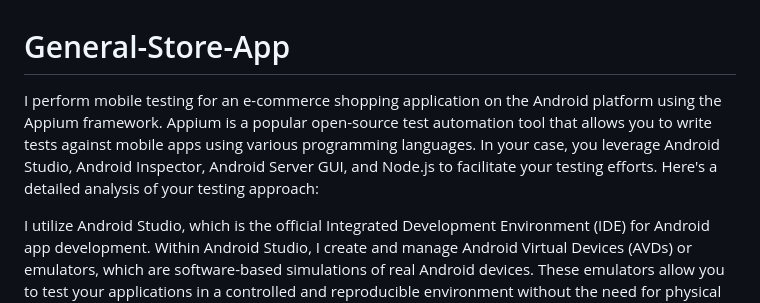
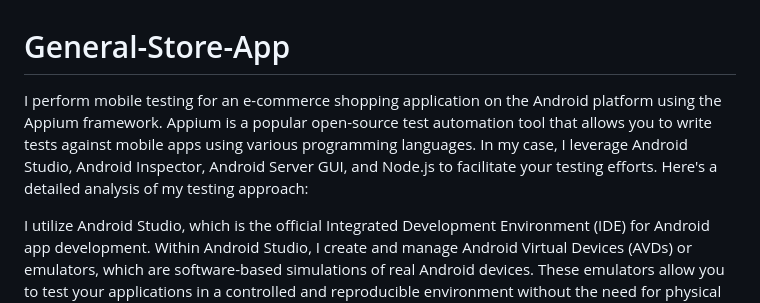
Before and after one commit to AvinashBunde/Android-Testing, a Markdown page: README.md, the part around the change. Drawn GitHub-style.

```diff
--- a/README.md
+++ b/README.md
@@ -1,6 +1,6 @@
 # General-Store-App
 
-I perform mobile testing for an e-commerce shopping application on the Android platform using the Appium framework. Appium is a popular open-source test automation tool that allows you to write tests against mobile apps using various programming languages. In your case, you leverage Android Studio, Android Inspector, Android Server GUI, and Node.js to facilitate your testing efforts. Here's a detailed analysis of your testing approach:
+I perform mobile testing for an e-commerce shopping application on the Android platform using the Appium framework. Appium is a popular open-source test automation tool that allows you to write tests against mobile apps using various programming languages. In my case, I leverage Android Studio, Android Inspector, Android Server GUI, and Node.js to facilitate your testing efforts. Here's a detailed analysis of my testing approach:
 
 I utilize Android Studio, which is the official Integrated Development Environment (IDE) for Android app development. Within Android Studio, I create and manage Android Virtual Devices (AVDs) or emulators, which are software-based simulations of real Android devices. These emulators allow you to test your applications in a controlled and reproducible environment without the need for physical devices during the initial stages of testing.
 
```
